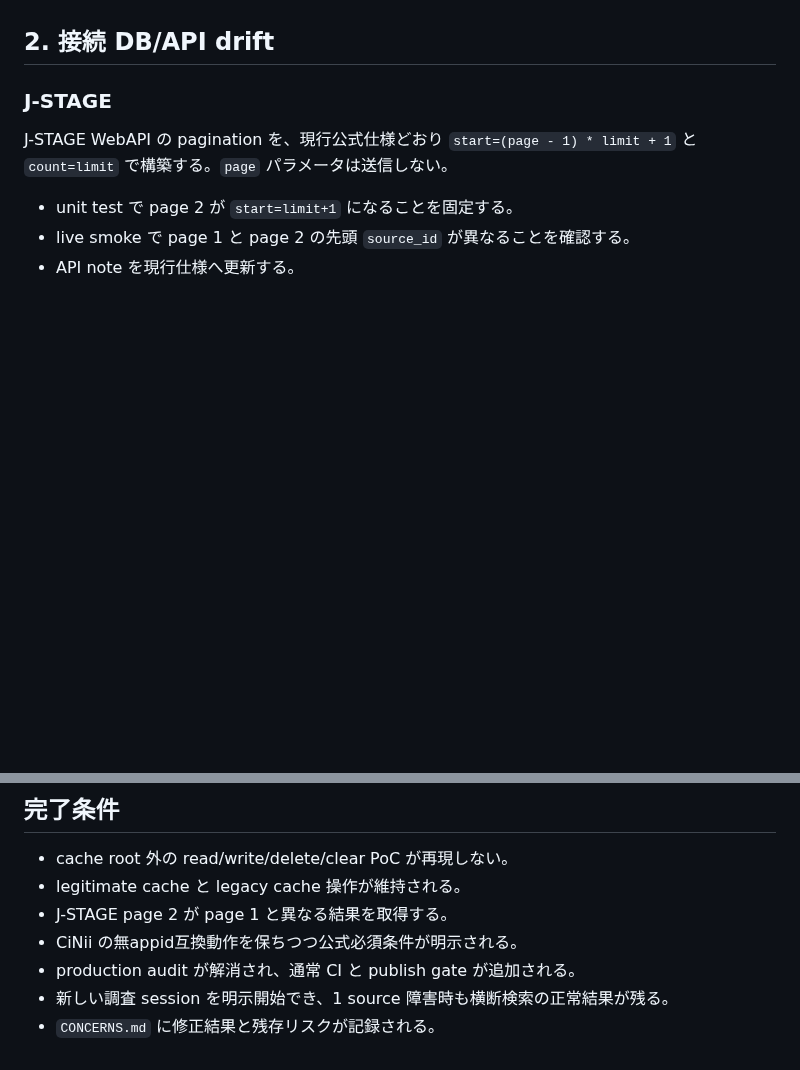
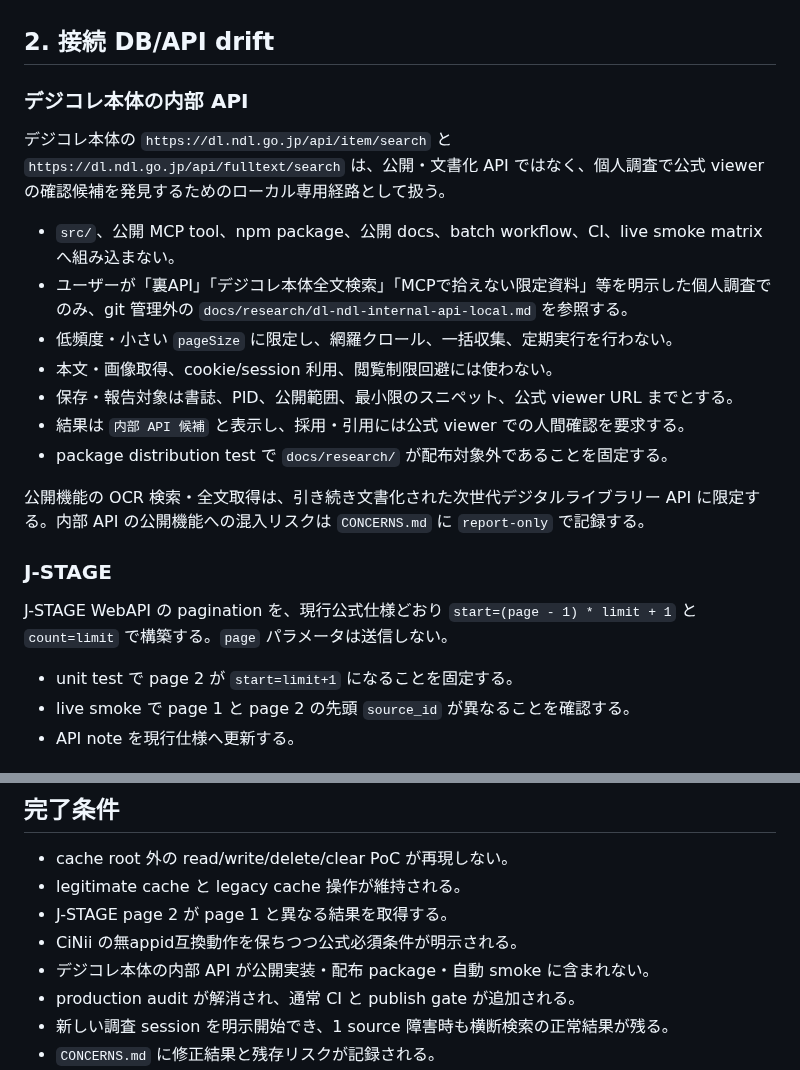
Before and after one commit to itarunnn/jp-lit-mcp, a Markdown page: docs/review-remediation-design.md, 2 parts joined by grey strips. GitHub-like rendering; blank space fills up the shorter version.

Commit message:
docs: preserve local-only NDL internal API boundary

```diff
--- a/docs/review-remediation-design.md
+++ b/docs/review-remediation-design.md
@@ -40,6 +40,20 @@ MCP から渡る `tool` と `cache_key` を、filesystem path の構成要素と
 通常の相対出力は `exports/` 配下に限定し、既存ファイルを既定では上書きしない。外部 absolute path を必要とする既存用途は `allow_external_path=true`、既存ファイルの上書きは `overwrite=true` を明示した場合だけ許可する。
 
 ## 2. 接続 DB/API drift
+
+### デジコレ本体の内部 API
+
+デジコレ本体の `https://dl.ndl.go.jp/api/item/search` と `https://dl.ndl.go.jp/api/fulltext/search` は、公開・文書化 API ではなく、個人調査で公式 viewer の確認候補を発見するためのローカル専用経路として扱う。
+
+- `src/`、公開 MCP tool、npm package、公開 docs、batch workflow、CI、live smoke matrix へ組み込まない。
+- ユーザーが「裏API」「デジコレ本体全文検索」「MCPで拾えない限定資料」等を明示した個人調査でのみ、git 管理外の `docs/research/dl-ndl-internal-api-local.md` を参照する。
+- 低頻度・小さい `pageSize` に限定し、網羅クロール、一括収集、定期実行を行わない。
+- 本文・画像取得、cookie/session 利用、閲覧制限回避には使わない。
+- 保存・報告対象は書誌、PID、公開範囲、最小限のスニペット、公式 viewer URL までとする。
+- 結果は `内部 API 候補` と表示し、採用・引用には公式 viewer での人間確認を要求する。
+- package distribution test で `docs/research/` が配布対象外であることを固定する。
+
+公開機能の OCR 検索・全文取得は、引き続き文書化された次世代デジタルライブラリー API に限定する。内部 API の公開機能への混入リスクは `CONCERNS.md` に `report-only` で記録する。
 
 ### J-STAGE
 
@@ -129,6 +143,7 @@ repo root に `CONCERNS.md` を追加する。
 - legitimate cache と legacy cache 操作が維持される。
 - J-STAGE page 2 が page 1 と異なる結果を取得する。
 - CiNii の無appid互換動作を保ちつつ公式必須条件が明示される。
+- デジコレ本体の内部 API が公開実装・配布 package・自動 smoke に含まれない。
 - production audit が解消され、通常 CI と publish gate が追加される。
 - 新しい調査 session を明示開始でき、1 source 障害時も横断検索の正常結果が残る。
 - `CONCERNS.md` に修正結果と残存リスクが記録される。
```
